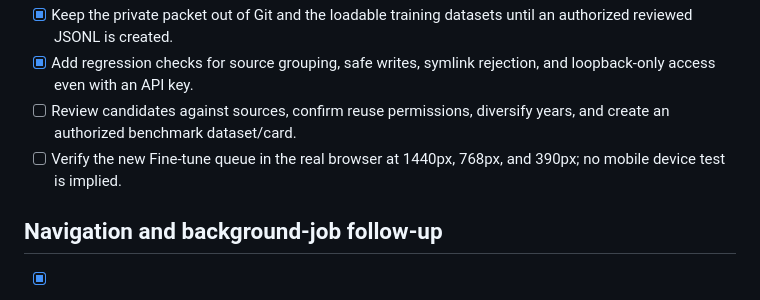
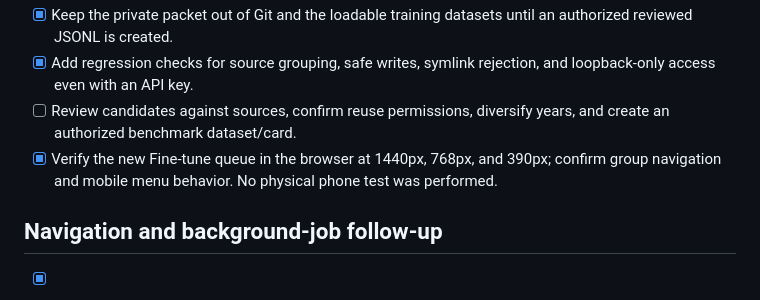
Before and after one commit to arjeetanand/PromptMesh, a Markdown page: CHECKLIST.md, the part around the change. GitHub-like rendering.

```diff
--- a/CHECKLIST.md
+++ b/CHECKLIST.md
@@ -89,7 +89,7 @@
 - [x] Keep the private packet out of Git and the loadable training datasets until an authorized reviewed JSONL is created.
 - [x] Add regression checks for source grouping, safe writes, symlink rejection, and loopback-only access even with an API key.
 - [ ] Review candidates against sources, confirm reuse permissions, diversify years, and create an authorized benchmark dataset/card.
-- [ ] Verify the new Fine-tune queue in the real browser at 1440px, 768px, and 390px; no mobile device test is implied.
+- [x] Verify the new Fine-tune queue in the browser at 1440px, 768px, and 390px; confirm group navigation and mobile menu behavior. No physical phone test was performed.
 ## Navigation and background-job follow-up
 
 - [x] Add a Back to overview control to every non-overview page.
```
Also changed, not shown: HANDOFF.md (+4 -4 lines).
